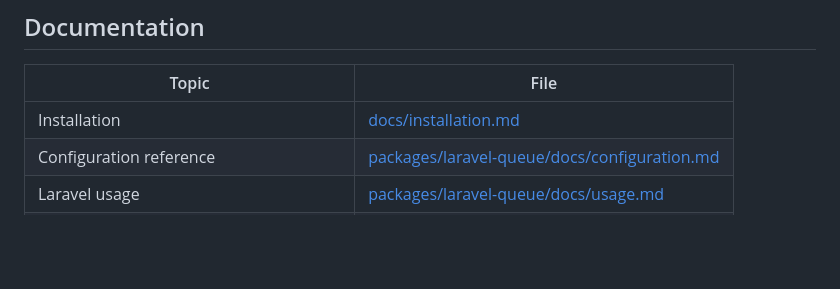
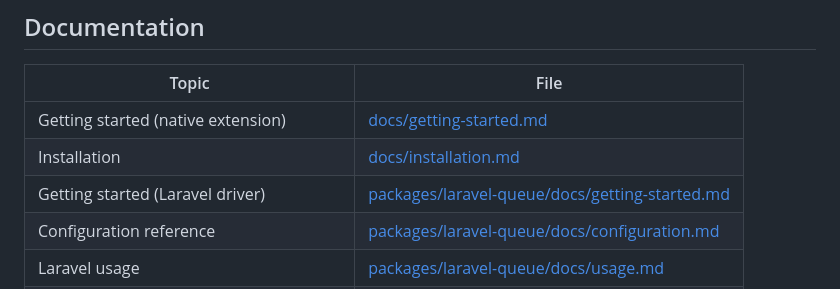
Before and after one commit to Goopil/php-rabbit-rs, a Markdown page: README.md, the part around the change. Drawn GitHub-style; blank space fills up the shorter version.

```diff
--- a/README.md
+++ b/README.md
@@ -158,7 +158,9 @@ Read before betting a pipeline on this.
 
 | Topic | File |
 |-------|------|
+| Getting started (native extension) | [docs/getting-started.md](docs/getting-started.md) |
 | Installation | [docs/installation.md](docs/installation.md) |
+| Getting started (Laravel driver) | [packages/laravel-queue/docs/getting-started.md](packages/laravel-queue/docs/getting-started.md) |
 | Configuration reference | [packages/laravel-queue/docs/configuration.md](packages/laravel-queue/docs/configuration.md) |
 | Laravel usage | [packages/laravel-queue/docs/usage.md](packages/laravel-queue/docs/usage.md) |
 | Topology management | [packages/laravel-queue/docs/topology.md](packages/laravel-queue/docs/topology.md) |
```
Also changed, not shown: docs/getting-started.md (added, +193 -0 lines).
